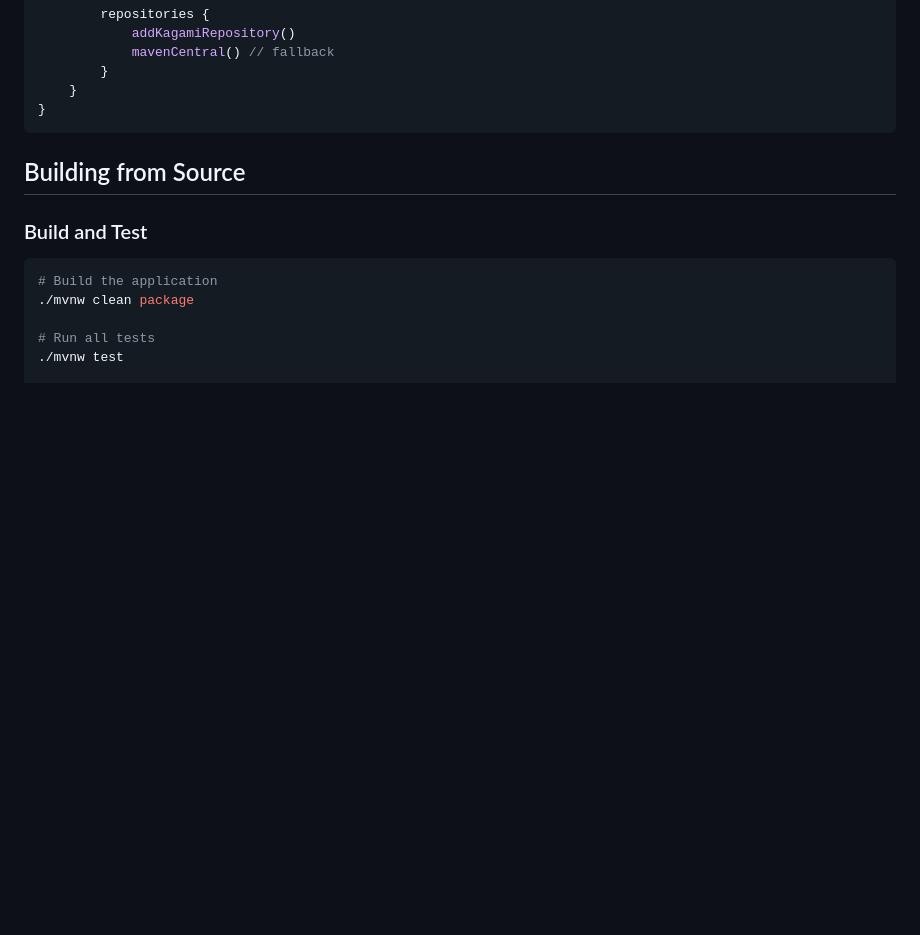
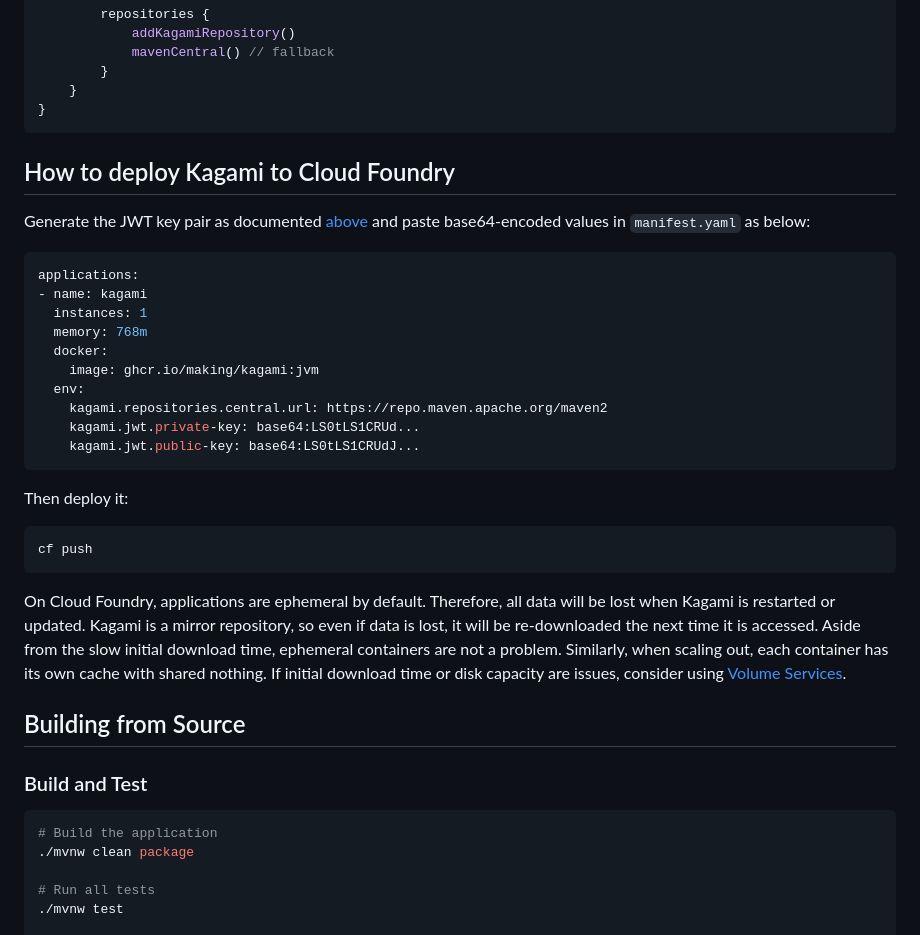
Before and after one commit to making/kagami, a Markdown page: README.md, the part around the change. GitHub-like rendering; blank space fills up the shorter version.

````diff
--- a/README.md
+++ b/README.md
@@ -574,6 +574,33 @@ settingsEvaluated {
 }
 ```
 
+
+## How to deploy Kagami to Cloud Foundry
+
+Generate the JWT key pair as documented [above](#private-repository-configuration) and paste base64-encoded values in `manifest.yaml` as below:
+
+```yaml
+applications:
+- name: kagami
+  instances: 1
+  memory: 768m
+  docker:
+    image: ghcr.io/making/kagami:jvm
+  env:
+    kagami.repositories.central.url: https://repo.maven.apache.org/maven2
+    kagami.jwt.private-key: base64:LS0tLS1CRUd...
+    kagami.jwt.public-key: base64:LS0tLS1CRUdJ...
+```
+
+Then deploy it:
+
+```
+cf push
+```
+
+On Cloud Foundry, applications are ephemeral by default. Therefore, all data will be lost when Kagami is restarted or updated. Kagami is a mirror repository, so even if data is lost, it will be re-downloaded the next time it is accessed. Aside from the slow initial download time, ephemeral containers are not a problem. Similarly, when scaling out, each container has its own cache with shared nothing.
+If initial download time or disk capacity are issues, consider using [Volume Services](https://docs.cloudfoundry.org/devguide/services/using-vol-services.html).
+
 ## Building from Source
 
 ### Build and Test
````
